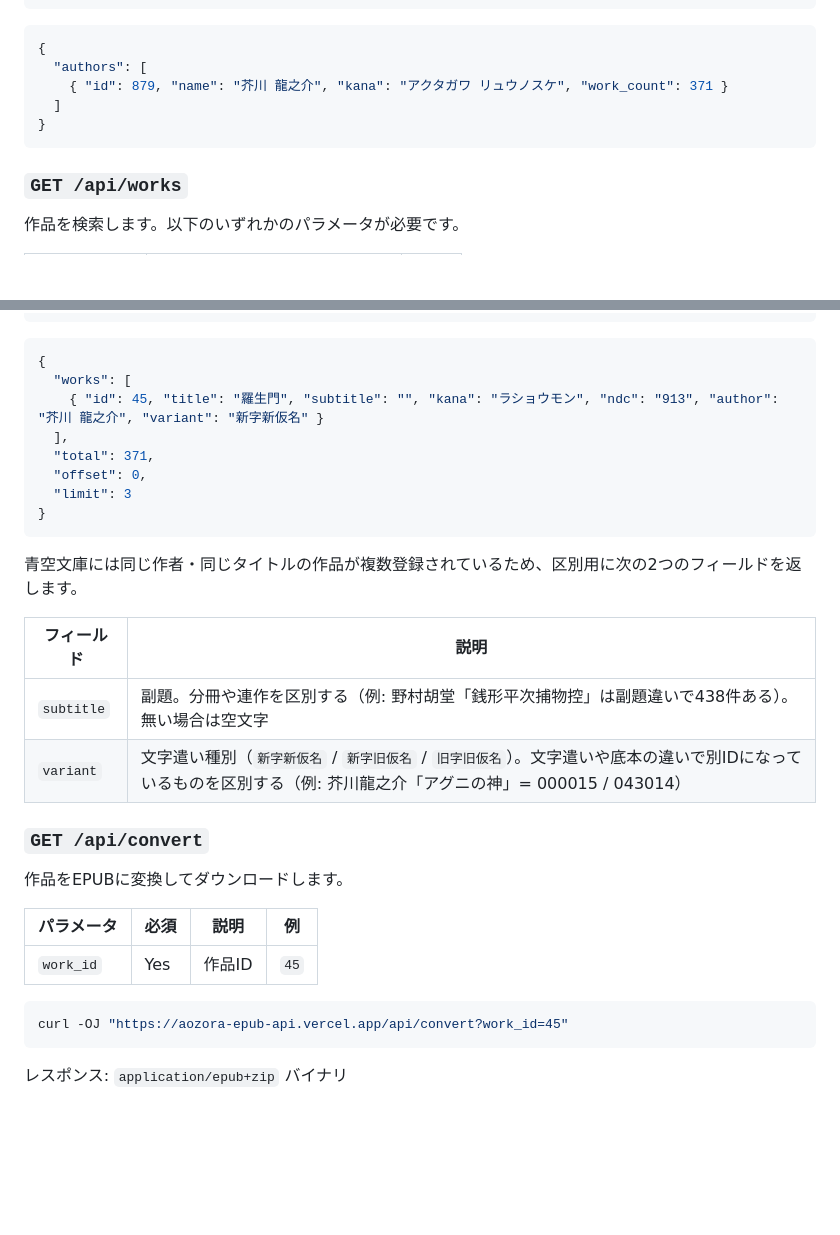
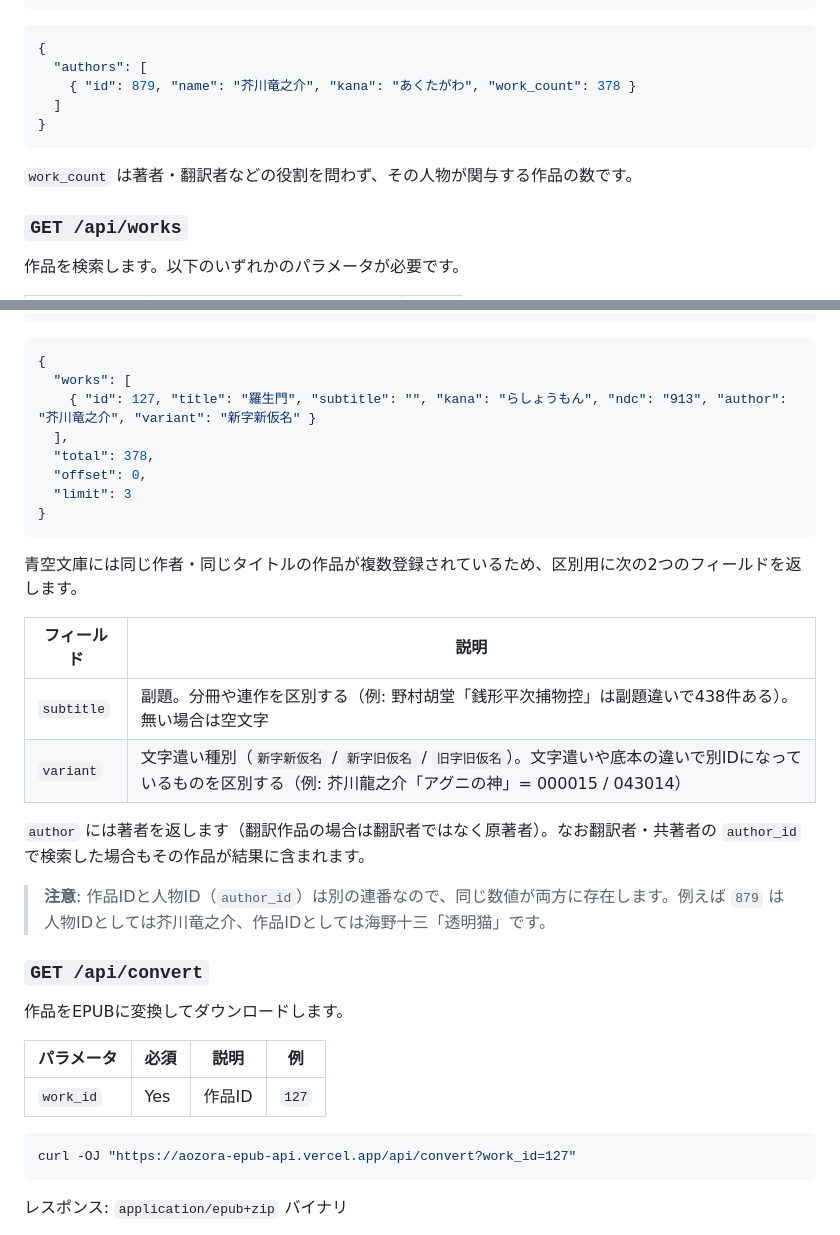
Before and after one commit to zrn-ns/aozora-epub-api, a Markdown page: README.md, 2 parts joined by grey strips. Rendered like a GitHub page; blank space fills up the shorter version.

Commit message:
✏️ READMEのレスポンス例を実際の値に修正
作品IDと人物IDが別の連番であることを踏まえていない誤りを含んでいた。

- 作品ID 45 は「春」なので、羅生門の例を 127 に修正
- 作者名・読み・作品数を実データに合わせる（芥川竜之介 / あくたがわ / 378）
- 作品IDと人物IDの名前空間が別である旨、work_count と author の意味を追記

Co-Authored-By: Claude Opus 5 (1M context) <noreply@anthropic.com>

````diff
--- a/README.md
+++ b/README.md
@@ -29,10 +29,12 @@ curl "https://aozora-epub-api.vercel.app/api/authors?kana_prefix=ア"
 ```json
 {
   "authors": [
-    { "id": 879, "name": "芥川 龍之介", "kana": "アクタガワ リュウノスケ", "work_count": 371 }
+    { "id": 879, "name": "芥川竜之介", "kana": "あくたがわ", "work_count": 378 }
   ]
 }
 ```
+
+`work_count` は著者・翻訳者などの役割を問わず、その人物が関与する作品の数です。
 
 ### `GET /api/works`
 
@@ -59,9 +61,9 @@ curl "https://aozora-epub-api.vercel.app/api/works?author_id=879&limit=3"
 ```json
 {
   "works": [
-    { "id": 45, "title": "羅生門", "subtitle": "", "kana": "ラショウモン", "ndc": "913", "author": "芥川 龍之介", "variant": "新字新仮名" }
+    { "id": 127, "title": "羅生門", "subtitle": "", "kana": "らしょうもん", "ndc": "913", "author": "芥川竜之介", "variant": "新字新仮名" }
   ],
-  "total": 371,
+  "total": 378,
   "offset": 0,
   "limit": 3
 }
@@ -74,16 +76,20 @@ curl "https://aozora-epub-api.vercel.app/api/works?author_id=879&limit=3"
 | `subtitle` | 副題。分冊や連作を区別する（例: 野村胡堂「銭形平次捕物控」は副題違いで438件ある）。無い場合は空文字 |
 | `variant` | 文字遣い種別（`新字新仮名` / `新字旧仮名` / `旧字旧仮名`）。文字遣いや底本の違いで別IDになっているものを区別する（例: 芥川龍之介「アグニの神」= 000015 / 043014） |
 
+`author` には著者を返します（翻訳作品の場合は翻訳者ではなく原著者）。なお翻訳者・共著者の `author_id` で検索した場合もその作品が結果に含まれます。
+
+> **注意**: 作品IDと人物ID（`author_id`）は別の連番なので、同じ数値が両方に存在します。例えば `879` は人物IDとしては芥川竜之介、作品IDとしては海野十三「透明猫」です。
+
 ### `GET /api/convert`
 
 作品をEPUBに変換してダウンロードします。
 
 | パラメータ | 必須 | 説明 | 例 |
 |---|---|---|---|
-| `work_id` | Yes | 作品ID | `45` |
+| `work_id` | Yes | 作品ID | `127` |
 
 ```bash
-curl -OJ "https://aozora-epub-api.vercel.app/api/convert?work_id=45"
+curl -OJ "https://aozora-epub-api.vercel.app/api/convert?work_id=127"
 ```
 
 レスポンス: `application/epub+zip` バイナリ
````
